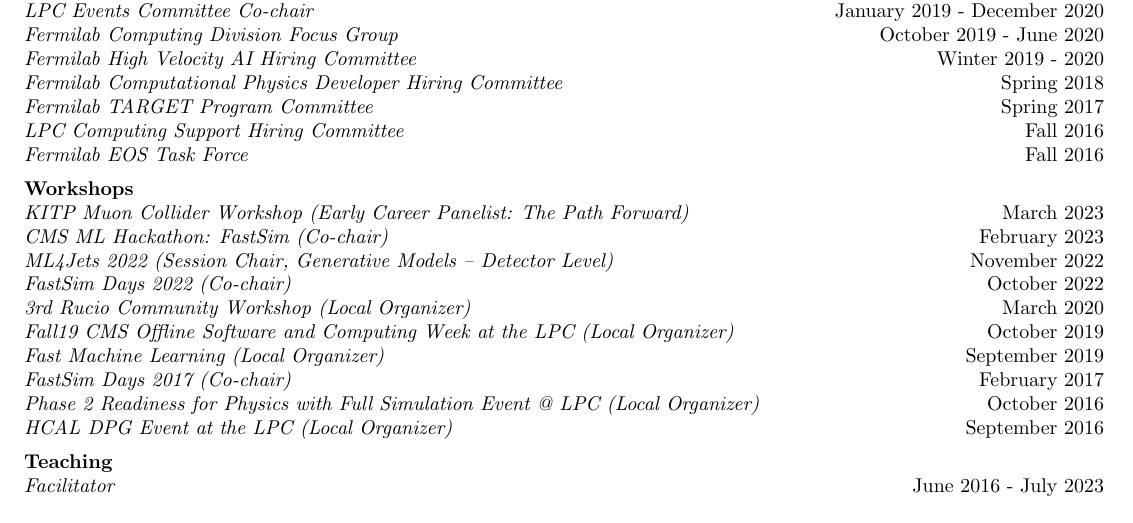
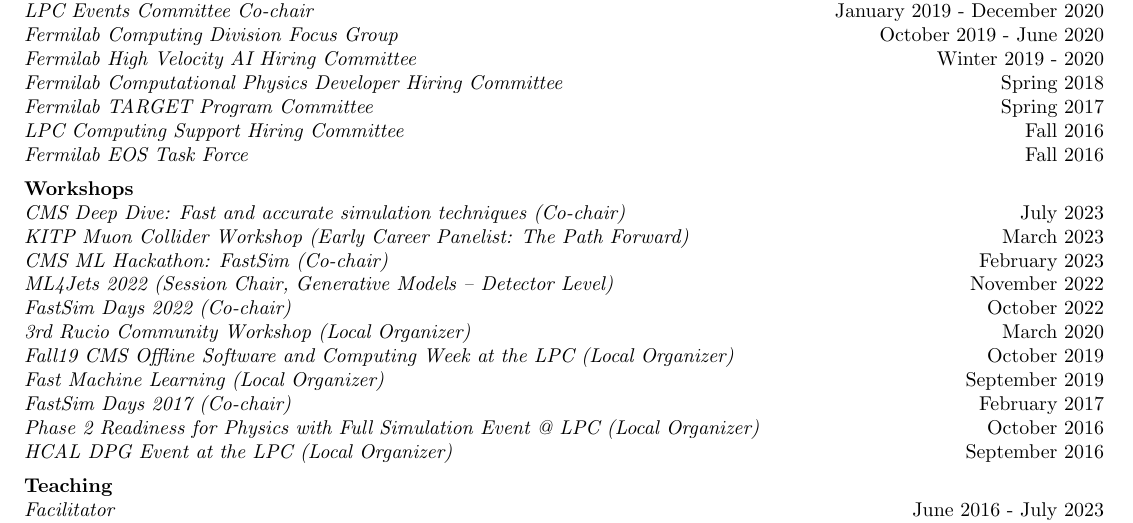
Before and after one commit to kpedro88/cv, a LaTeX CV (cv.tex, which reads src/workshops.tex): part of page 5 of 6, cut so that both start at the same text. Compiled offline with pdfLaTeX.

Commit message:
workshop

```diff
--- a/src/workshops.tex
+++ b/src/workshops.tex
@@ -1,6 +1,7 @@
 \Needspace{4\baselineskip}
 \section{Workshops}
 \begin{description}[leftmargin=12pt,font=\normalfont\textit]
+\item[CMS Deep Dive: Fast and accurate simulation techniques (Co-chair)] \hfill July 2023
 \item[KITP Muon Collider Workshop (Early Career Panelist: The Path Forward)] \hfill March 2023
 \item[CMS ML Hackathon: FastSim (Co-chair)] \hfill February 2023
 \item[ML4Jets 2022 (Session Chair, Generative Models -- Detector Level)] \hfill November 2022
```
